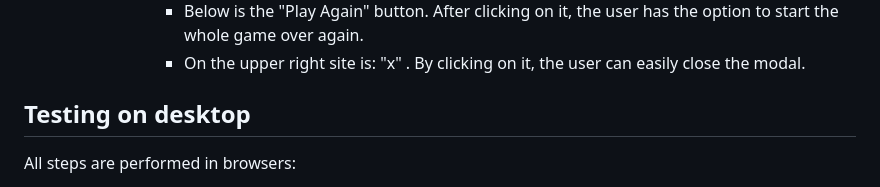
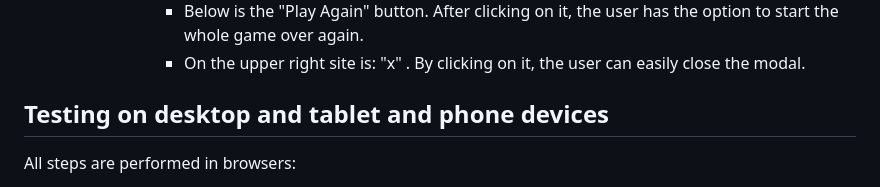
Before and after one commit to mariaarnesson/memory_game_playground, a Markdown page: TESTING.md, the part around the change. GitHub-like rendering.

Commit message:
Added testing on tablet and phone devices

```diff
--- a/TESTING.md
+++ b/TESTING.md
@@ -82,7 +82,7 @@
                 - Below is the "Play Again" button. After clicking on it, the user has the option to start the whole game over again.
                 - On the upper right site is: "x" . By clicking on it, the user can easily close the modal.
 
-## Testing on desktop
+## Testing on desktop and tablet and phone devices
 All steps are performed in browsers:
  - Chrome - Version 111.0.5563.65 (Officiell version) (64 bitar)
  - Microsoft Edge - Version 111.0.1661.44 (Officiell version) (64 bitar)
```
